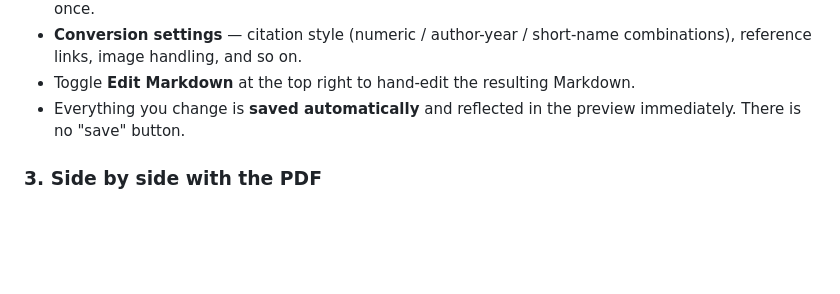
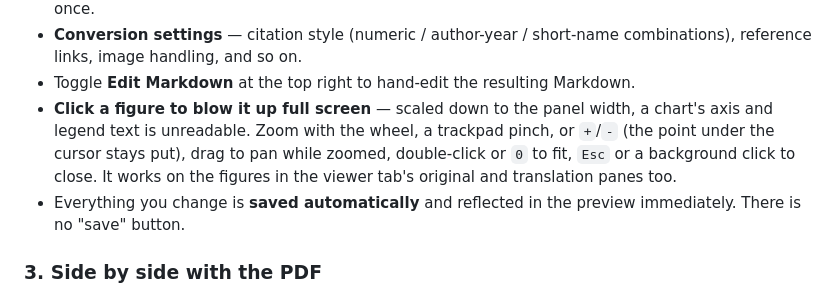
Before and after one commit to wooogler/md4paper, a Markdown page: README.en.md, the part around one of its changes. Drawn GitHub-style; blank space fills up the shorter version.

```diff
--- a/README.en.md
+++ b/README.en.md
@@ -273,6 +273,10 @@ This is the **1 · Convert** tab at the top. Editing on the left, results on the
 - **Conversion settings** — citation style (numeric / author-year / short-name combinations),
   reference links, image handling, and so on.
 - Toggle **Edit Markdown** at the top right to hand-edit the resulting Markdown.
+- **Click a figure to blow it up full screen** — scaled down to the panel width, a chart's axis and
+  legend text is unreadable. Zoom with the wheel, a trackpad pinch, or `+`/`-` (the point under the
+  cursor stays put), drag to pan while zoomed, double-click or `0` to fit, `Esc` or a background
+  click to close. It works on the figures in the viewer tab's original and translation panes too.
 - Everything you change is **saved automatically** and reflected in the preview immediately. There
   is no "save" button.
 
```
Also changed, not shown: other parts of README.en.md (+32 -1 lines), README.md (+29 -1 lines).
